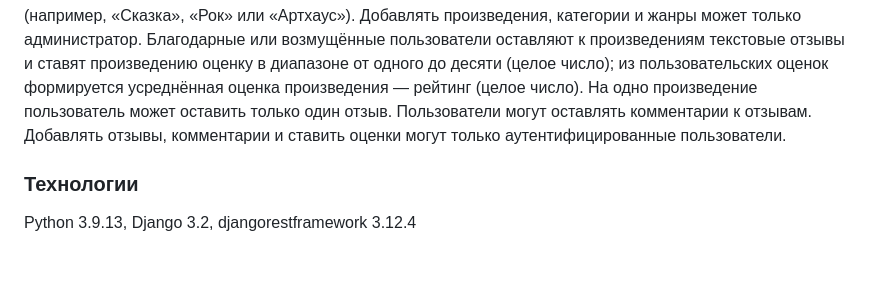
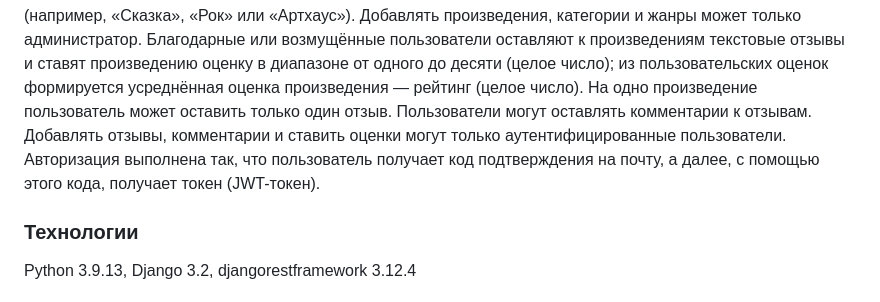
Before and after one commit to VanZep/FeedbackBook, a Markdown page: README.md, the part around the change. Drawn GitHub-style; blank space fills up the shorter version.

```diff
--- a/README.md
+++ b/README.md
@@ -8,6 +8,7 @@
 Благодарные или возмущённые пользователи оставляют к произведениям текстовые отзывы и ставят произведению оценку в диапазоне от одного до десяти (целое число); из пользовательских оценок формируется усреднённая оценка произведения — рейтинг (целое число). На одно произведение пользователь может оставить только один отзыв.
 Пользователи могут оставлять комментарии к отзывам.
 Добавлять отзывы, комментарии и ставить оценки могут только аутентифицированные пользователи.
+Авторизация выполнена так, что пользователь получает код подтверждения на почту, а далее, с помощью этого кода, получает токен (JWT-токен).
 
 ### Технологии
 Python 3.9.13, Django 3.2, djangorestframework 3.12.4
```
